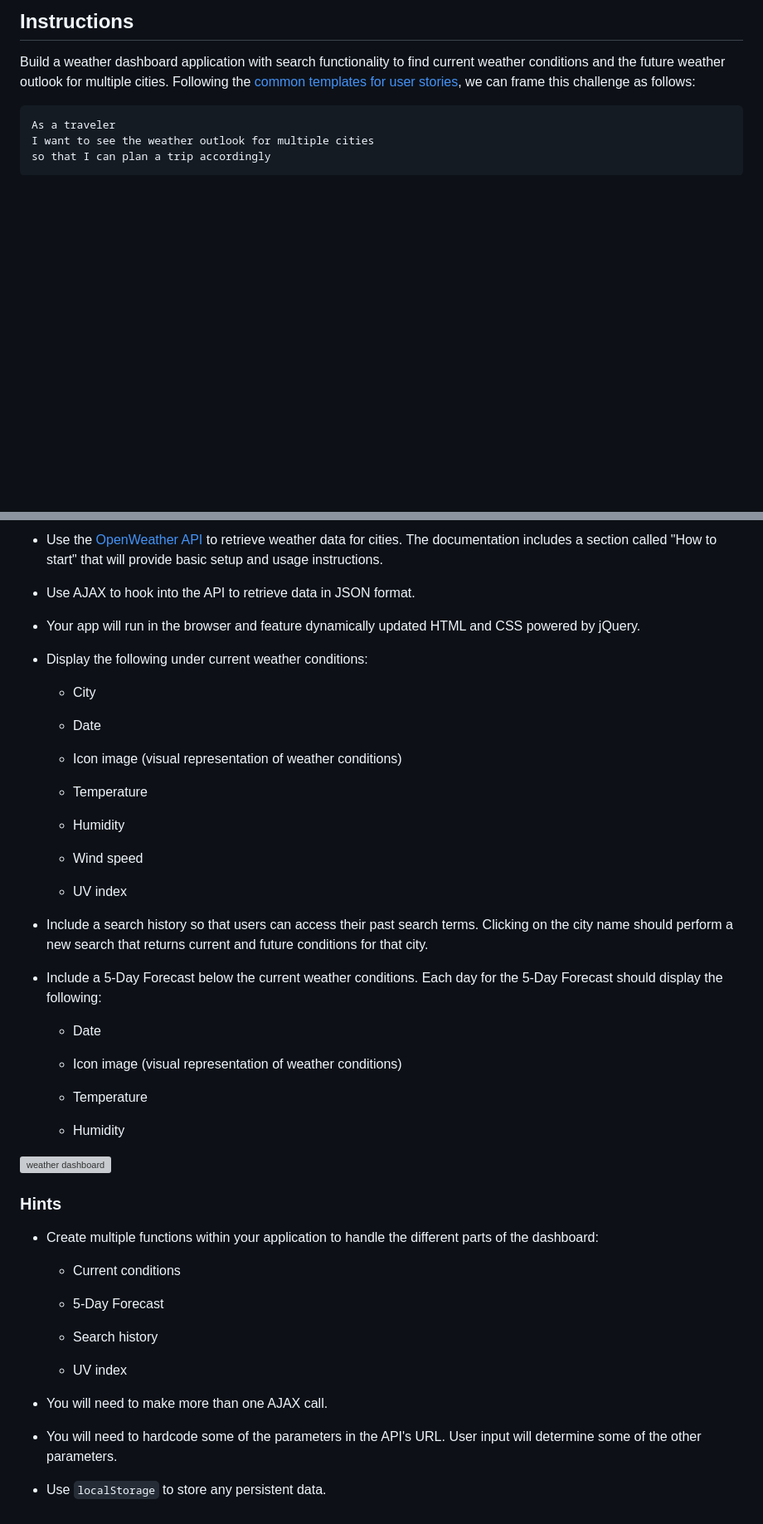
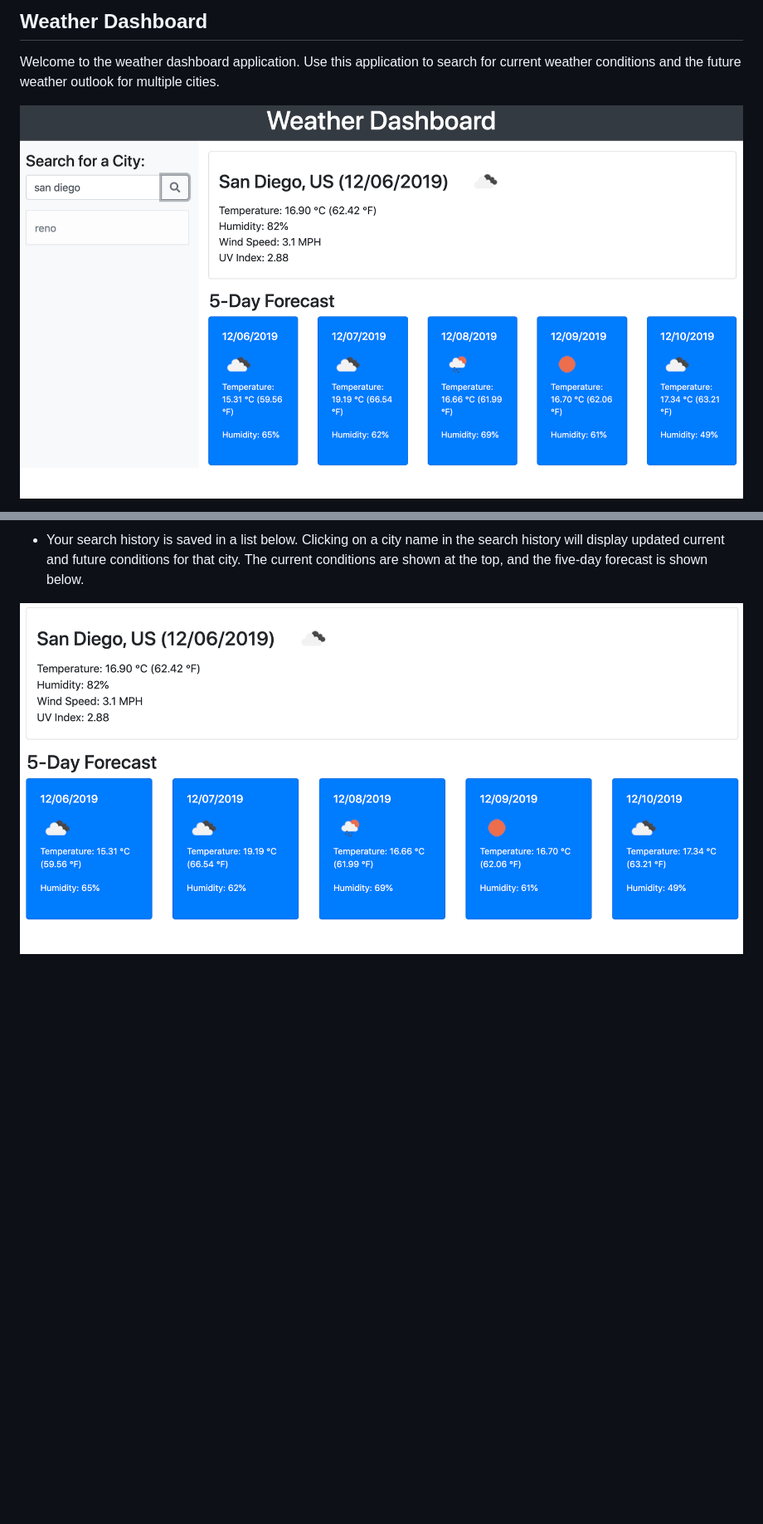
Before and after one commit to sguitjens/homework6, a Markdown page: README.md, 2 parts joined by grey strips. Shown: that part at 83% size. GitHub-like rendering; pictures changed too: assets/full_dashboard.png (added), assets/weather_detail.png (added); blank space fills up the shorter version; grey boxes are pictures that could not be loaded.

````diff
--- a/README.md
+++ b/README.md
@@ -1,10 +1,6 @@
-## Instructions
+## Weather Dashboard
 
-Build a weather dashboard application with search functionality to find current weather conditions and the future weather outlook for multiple cities. Following the [common templates for user stories](https://en.wikipedia.org/wiki/User_story#Common_templates), we can frame this challenge as follows:
+Welcome to the weather dashboard application. Use this application to search for current weather conditions and the future weather outlook for multiple cities.
 
-```
-As a traveler
-I want to see the weather outlook for multiple cities
-so that I can plan a trip accordingly
-```
+![Dashboard Screenshot](/assets/full_dashboard.png)
 
@@ -12,55 +9,4 @@ How do you deliver this? Here are some guidelines:
 
-* Use the [OpenWeather API](https://openweathermap.org/api) to retrieve weather data for cities. The documentation includes a section called "How to start" that will provide basic setup and usage instructions.
+* Your search history is saved in a list below. Clicking on a city name in the search history will display updated current and future conditions for that city. The current conditions are shown at the top, and the five-day forecast is shown below.
 
-* Use AJAX to hook into the API to retrieve data in JSON format.
-
-* Your app will run in the browser and feature dynamically updated HTML and CSS powered by jQuery.
-
-* Display the following under current weather conditions:
-
-  * City
-
-  * Date
-
-  * Icon image (visual representation of weather conditions)
-
-  * Temperature
-
-  * Humidity
-
-  * Wind speed
-
-  * UV index
-
-* Include a search history so that users can access their past search terms. Clicking on the city name should perform a new search that returns current and future conditions for that city.
-
-* Include a 5-Day Forecast below the current weather conditions. Each day for the 5-Day Forecast should display the following:
-
-  * Date
-
-  * Icon image (visual representation of weather conditions)
-
-  * Temperature
-
-  * Humidity
-
-![weather dashboard](./Assets/06-Server-Side-APIs-homework-demo.png)
-
-
-### Hints
-
-* Create multiple functions within your application to handle the different parts of the dashboard:
-
-  * Current conditions
-
-  * 5-Day Forecast
-
-  * Search history
-
-  * UV index
-
-* You will need to make more than one AJAX call.
-
-* You will need to hardcode some of the parameters in the API's URL. User input will determine some of the other parameters.
-
-* Use `localStorage` to store any persistent data.
+![Detail and five-day Screenshot](/assets/weather_detail.png)
````
Also changed, not shown: other parts of README.md (+2 -1 lines), assets/search_bar_and_history.png (added), 2 other files.
